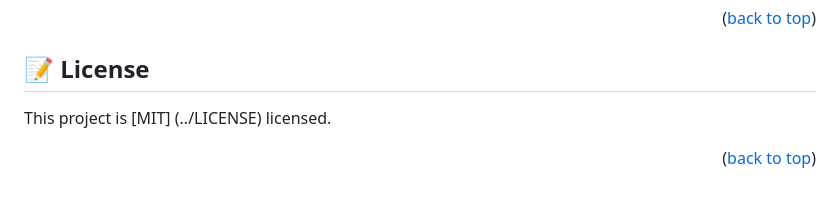
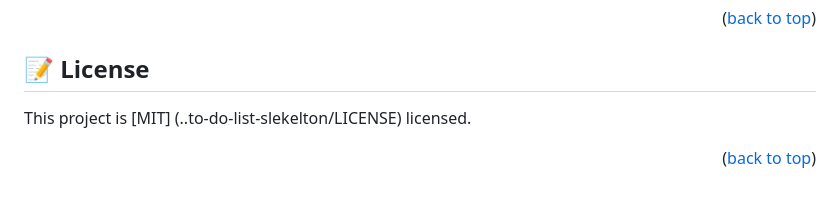
Before and after one commit to eyoab01/to-do-list-slekelton, a Markdown page: README.md, the part around the change. GitHub-like rendering.

```diff
--- a/README.md
+++ b/README.md
@@ -116,6 +116,6 @@ I would like to give my bigest appreciation microverses
 
 ## 📝 License <a name="license"></a>
 
-This project is [MIT] (../LICENSE) licensed.
+This project is [MIT] (..to-do-list-slekelton/LICENSE) licensed.
 
 <p align="right">(<a href="#readme-top">back to top</a>)</p>
```
